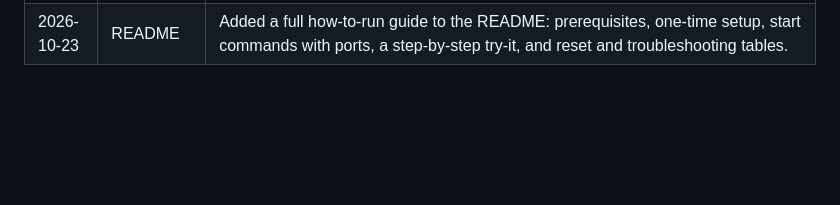
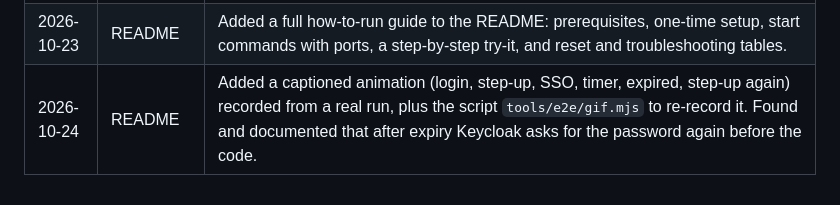
Before and after one commit to twobudgies/multi-app-sso-stepup, a Markdown page: docs/progress-log.md, the part around the change. Rendered like a GitHub page; blank space fills up the shorter version.

```diff
--- a/docs/progress-log.md
+++ b/docs/progress-log.md
@@ -26,3 +26,4 @@ Dated, plain-language journal, one short entry per task. Committed on purpose, b
 | 2026-10-23 | P6-1..P6-3 | Brought every design document in line with the real code (what is built, what is not), added ADRs for the login flow, server-side enforcement, SPA token storage and the shared window, a README with a picture and known limitations, and a checklist for going public. Confirmed by running that a token refresh does not extend the login time. |
 | 2026-10-23 | P7-0..P7-4 | Captured 14 backup screenshots of every demo step from a real run, wrote the demo script with the traps (65 s window, authenticator code cannot be reused), the presentation outline, a 22-slide deck with speaker notes (19 main plus 3 appendix) and a one-page rehearsal guide with the ten likely questions. Rendered every slide and fixed overlaps. No company template was provided, so the deck uses a neutral Acme Bank look. |
 | 2026-10-23 | README | Added a full how-to-run guide to the README: prerequisites, one-time setup, start commands with ports, a step-by-step try-it, and reset and troubleshooting tables. |
+| 2026-10-24 | README | Added a captioned animation (login, step-up, SSO, timer, expired, step-up again) recorded from a real run, plus the script `tools/e2e/gif.mjs` to re-record it. Found and documented that after expiry Keycloak asks for the password again before the code. |
```
Also changed, not shown: README.md (+14 -0 lines), docs/img/how-it-works.gif (added), 4 other files.
